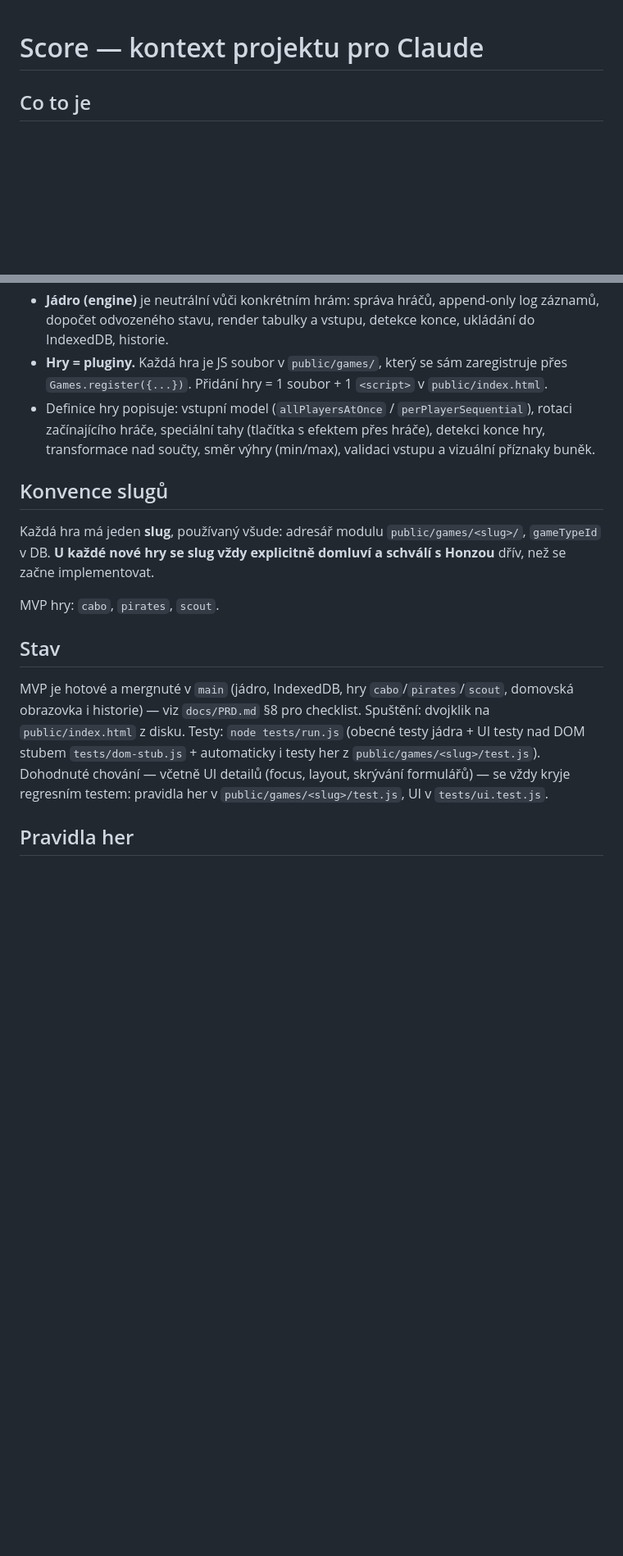
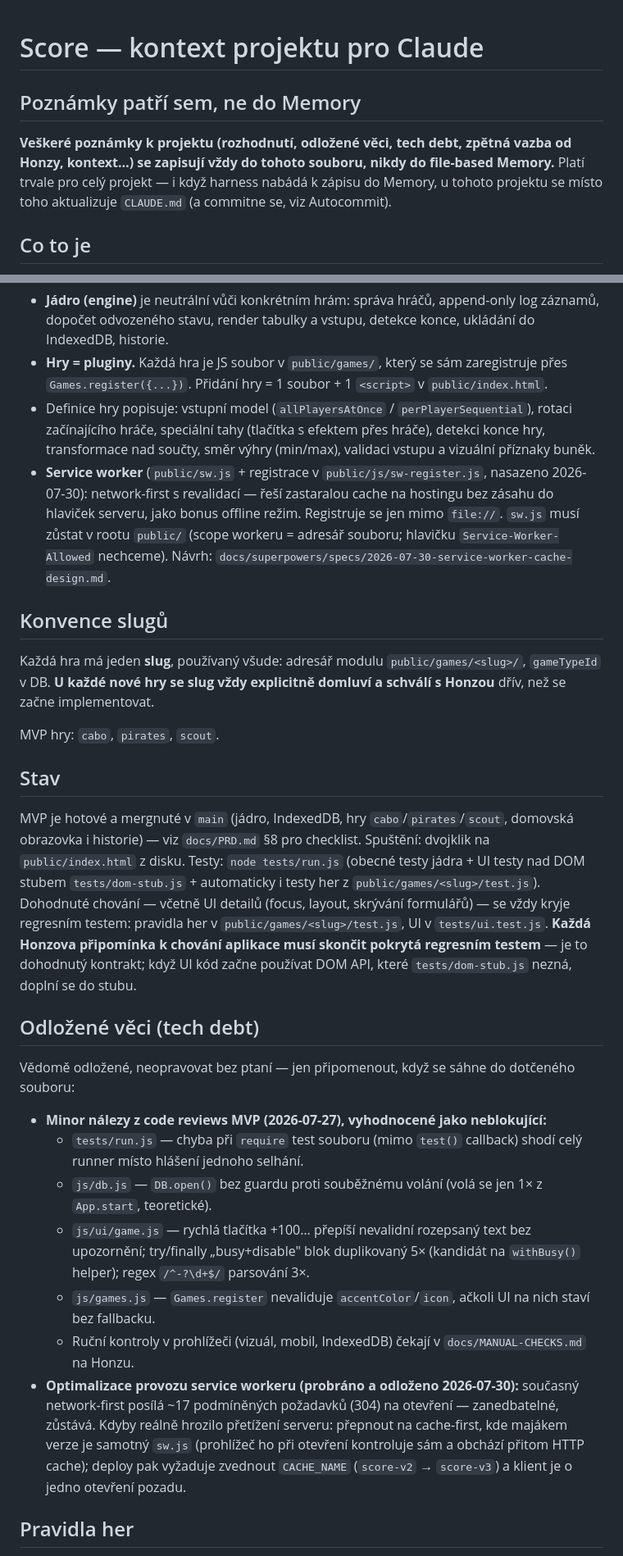
Before and after one commit to jantichy/score, a Markdown page: CLAUDE.md, 2 parts joined by grey strips. Shown at 82% size. Rendered like a GitHub page; blank space fills up the shorter version.

Commit message:
docs(claude): poznámky vždy do CLAUDE.md místo Memory — přesun obsahu Memory (tech debt MVP, pravidlo testů, odložená SW optimalizace)
Co-Authored-By: Claude Fable 5 <noreply@anthropic.com>

```diff
--- a/CLAUDE.md
+++ b/CLAUDE.md
@@ -1,4 +1,8 @@
 # Score — kontext projektu pro Claude
+
+## Poznámky patří sem, ne do Memory
+
+**Veškeré poznámky k projektu (rozhodnutí, odložené věci, tech debt, zpětná vazba od Honzy, kontext…) se zapisují vždy do tohoto souboru, nikdy do file-based Memory.** Platí trvale pro celý projekt — i když harness nabádá k zápisu do Memory, u tohoto projektu se místo toho aktualizuje `CLAUDE.md` (a commitne se, viz Autocommit).
 
 ## Co to je
 
@@ -16,6 +20,7 @@ Webová aplikace pro **zapisování a vyhodnocování skóre společenských her
 - **Jádro (engine)** je neutrální vůči konkrétním hrám: správa hráčů, append-only log záznamů, dopočet odvozeného stavu, render tabulky a vstupu, detekce konce, ukládání do IndexedDB, historie.
 - **Hry = pluginy.** Každá hra je JS soubor v `public/games/`, který se sám zaregistruje přes `Games.register({...})`. Přidání hry = 1 soubor + 1 `<script>` v `public/index.html`.
 - Definice hry popisuje: vstupní model (`allPlayersAtOnce` / `perPlayerSequential`), rotaci začínajícího hráče, speciální tahy (tlačítka s efektem přes hráče), detekci konce hry, transformace nad součty, směr výhry (min/max), validaci vstupu a vizuální příznaky buněk.
+- **Service worker** (`public/sw.js` + registrace v `public/js/sw-register.js`, nasazeno 2026-07-30): network-first s revalidací — řeší zastaralou cache na hostingu bez zásahu do hlaviček serveru, jako bonus offline režim. Registruje se jen mimo `file://`. `sw.js` musí zůstat v rootu `public/` (scope workeru = adresář souboru; hlavičku `Service-Worker-Allowed` nechceme). Návrh: `docs/superpowers/specs/2026-07-30-service-worker-cache-design.md`.
 
 ## Konvence slugů
 
@@ -26,7 +31,19 @@ MVP hry: `cabo`, `pirates`, `scout`.
 
 ## Stav
 
-MVP je hotové a mergnuté v `main` (jádro, IndexedDB, hry `cabo`/`pirates`/`scout`, domovská obrazovka i historie) — viz `docs/PRD.md` §8 pro checklist. Spuštění: dvojklik na `public/index.html` z disku. Testy: `node tests/run.js` (obecné testy jádra + UI testy nad DOM stubem `tests/dom-stub.js` + automaticky i testy her z `public/games/<slug>/test.js`). Dohodnuté chování — včetně UI detailů (focus, layout, skrývání formulářů) — se vždy kryje regresním testem: pravidla her v `public/games/<slug>/test.js`, UI v `tests/ui.test.js`.
+MVP je hotové a mergnuté v `main` (jádro, IndexedDB, hry `cabo`/`pirates`/`scout`, domovská obrazovka i historie) — viz `docs/PRD.md` §8 pro checklist. Spuštění: dvojklik na `public/index.html` z disku. Testy: `node tests/run.js` (obecné testy jádra + UI testy nad DOM stubem `tests/dom-stub.js` + automaticky i testy her z `public/games/<slug>/test.js`). Dohodnuté chování — včetně UI detailů (focus, layout, skrývání formulářů) — se vždy kryje regresním testem: pravidla her v `public/games/<slug>/test.js`, UI v `tests/ui.test.js`. **Každá Honzova připomínka k chování aplikace musí skončit pokrytá regresním testem** — je to dohodnutý kontrakt; když UI kód začne používat DOM API, které `tests/dom-stub.js` nezná, doplní se do stubu.
+
+## Odložené věci (tech debt)
+
+Vědomě odložené, neopravovat bez ptaní — jen připomenout, když se sáhne do dotčeného souboru:
+
+- **Minor nálezy z code reviews MVP (2026-07-27), vyhodnocené jako neblokující:**
+  - `tests/run.js` — chyba při `require` test souboru (mimo `test()` callback) shodí celý runner místo hlášení jednoho selhání.
+  - `js/db.js` — `DB.open()` bez guardu proti souběžnému volání (volá se jen 1× z `App.start`, teoretické).
+  - `js/ui/game.js` — rychlá tlačítka +100… přepíší nevalidní rozepsaný text bez upozornění; try/finally „busy+disable" blok duplikovaný 5× (kandidát na `withBusy()` helper); regex `/^-?\d+$/` parsování 3×.
+  - `js/games.js` — `Games.register` nevaliduje `accentColor`/`icon`, ačkoli UI na nich staví bez fallbacku.
+  - Ruční kontroly v prohlížeči (vizuál, mobil, IndexedDB) čekají v `docs/MANUAL-CHECKS.md` na Honzu.
+- **Optimalizace provozu service workeru (probráno a odloženo 2026-07-30):** současný network-first posílá ~17 podmíněných požadavků (304) na otevření — zanedbatelné, zůstává. Kdyby reálně hrozilo přetížení serveru: přepnout na cache-first, kde majákem verze je samotný `sw.js` (prohlížeč ho při otevření kontroluje sám a obchází přitom HTTP cache); deploy pak vyžaduje zvednout `CACHE_NAME` (`score-v2` → `score-v3`) a klient je o jedno otevření pozadu.
 
 ## Pravidla her
 
```
